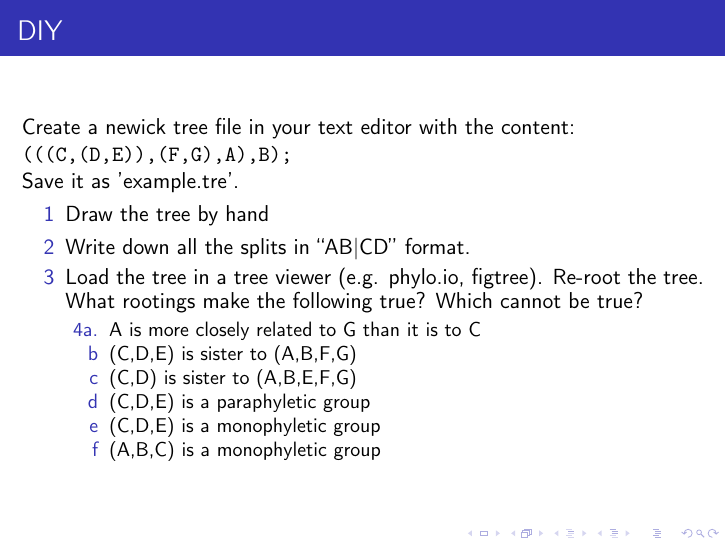
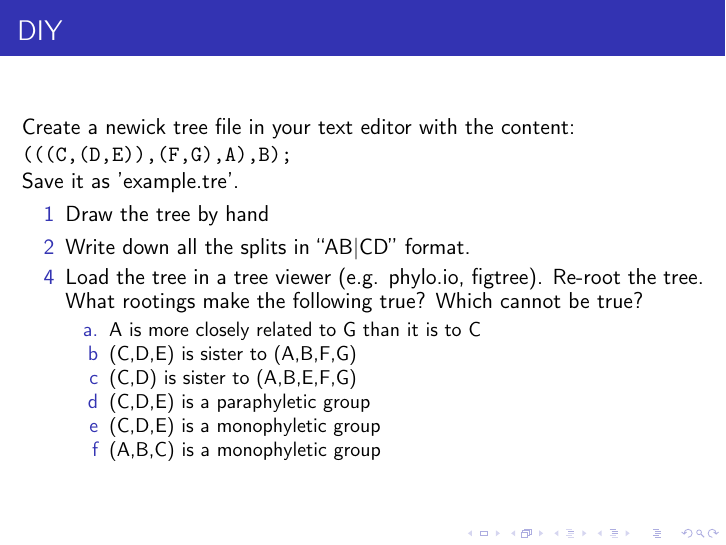
Before and after one commit to McTavishLab/GradPhylo, LaTeX slides (docs/slides/Tree_formats_and_terms.tex): page 24 of 24. Compiled offline with pdfLaTeX; a LaTeX package or settings file that is missing is left out.

Commit message:
update assignemnt

```diff
--- a/docs/slides/Tree_formats_and_terms.tex
+++ b/docs/slides/Tree_formats_and_terms.tex
@@ -240,9 +240,9 @@ Save it as 'example.tre'.\\
 \begin{itemize}
  \item[1] Draw the tree by hand
  \item[2] Write down all the splits in ``AB|CD'' format.
- \item[3] Load the tree in a tree viewer (e.g. phylo.io, figtree). Re-root  the tree. What rootings make the following true? Which cannot be true?
+ \item[4] Load the tree in a tree viewer (e.g. phylo.io, figtree). Re-root  the tree. What rootings make the following true? Which cannot be true?
  \begin{itemize}
- \item[4a.] A is more closely related to G than it is to C
+ \item[a.] A is more closely related to G than it is to C
  \item[b] (C,D,E) is sister to (A,B,F,G)
  \item[c] (C,D) is sister to (A,B,E,F,G)
  \item[d] (C,D,E) is a paraphyletic group
```
Also changed, not shown: docs/slides/Tree_formats_and_terms.pdf.
